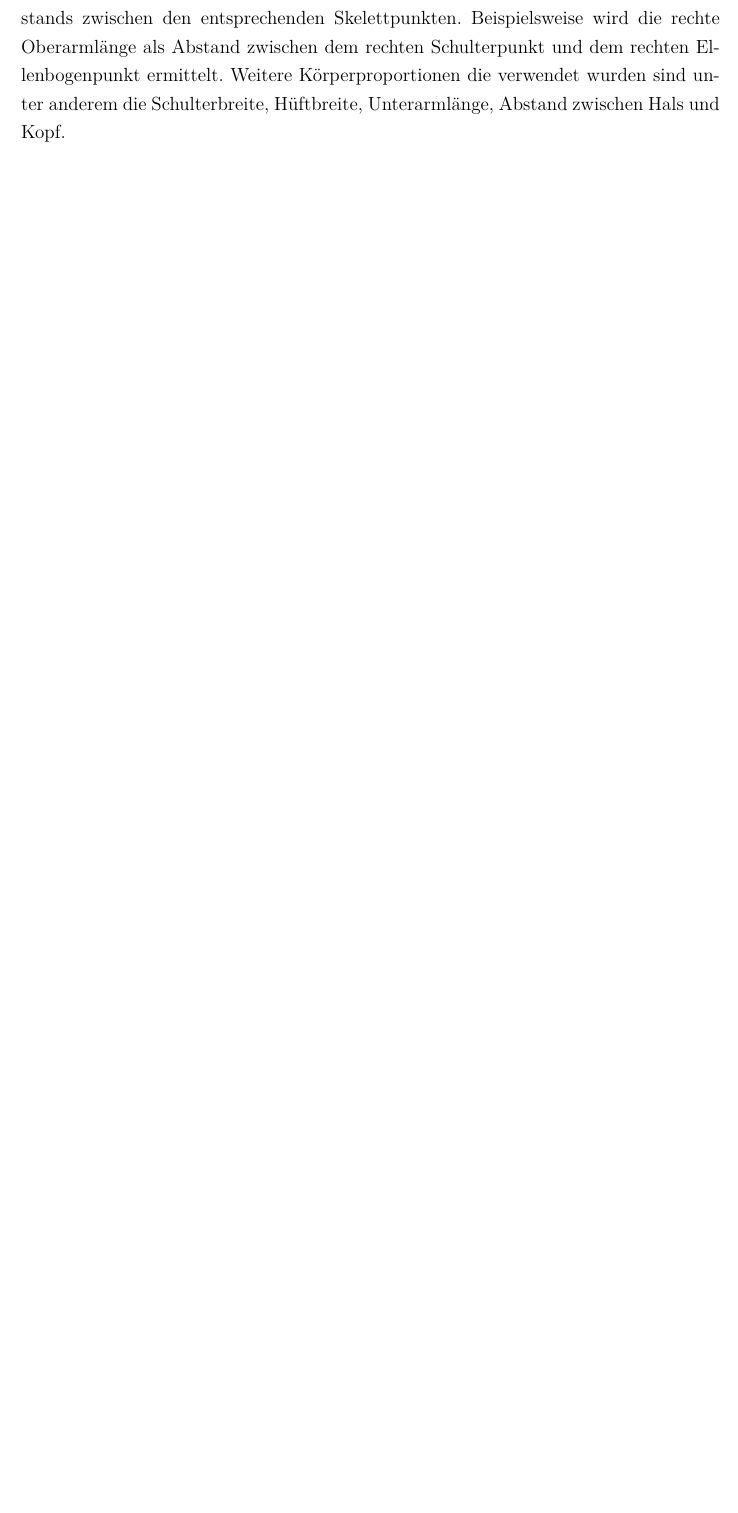
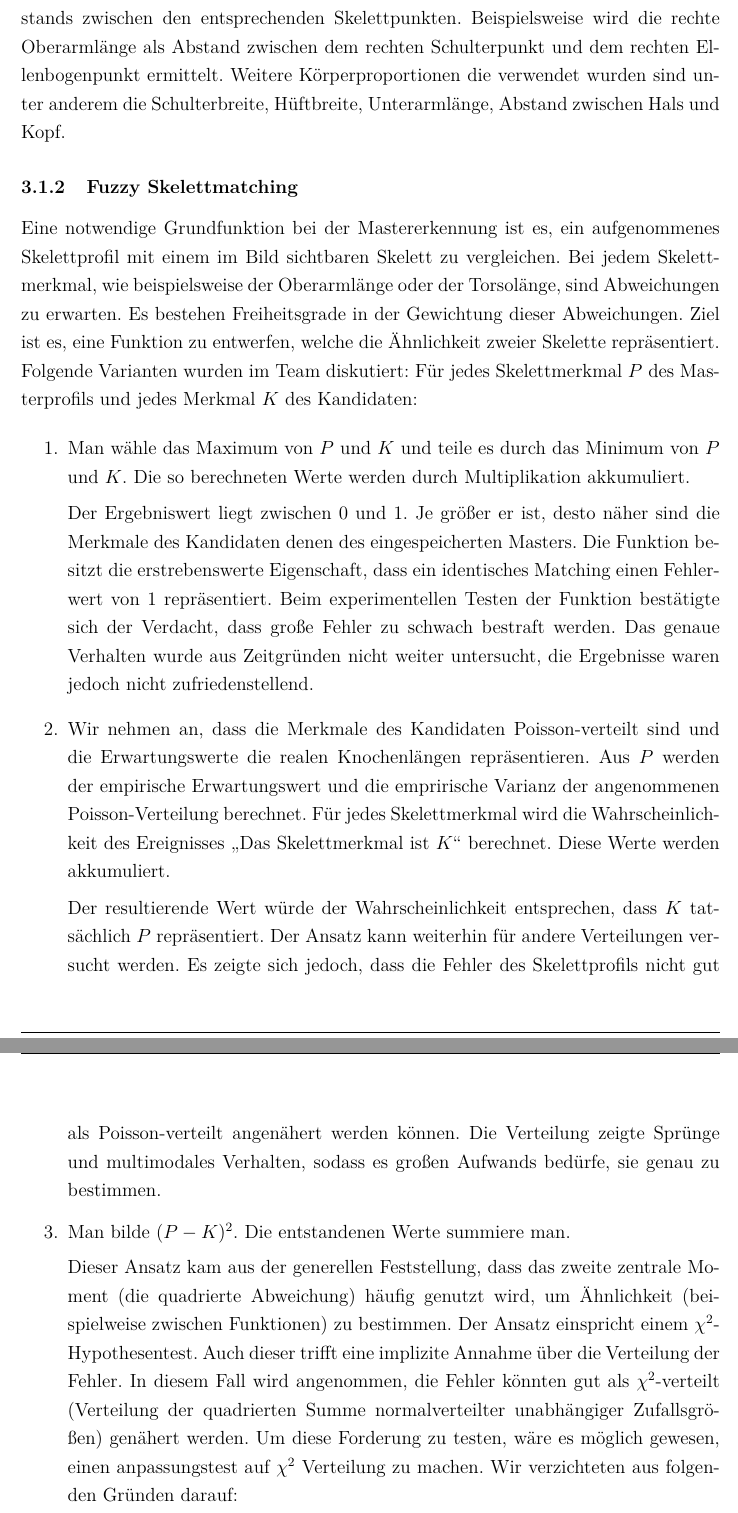
Before and after one commit to peli0451/Kinect2test, a LaTeX document (doc/ps.tex, which reads doc/sections/master.tex): part of page 13 of 50 before the commit and two parts of pages 13 and 14 of 52 after it, the two joined at a grey line, cut so that both start at the same text, the shorter picture padded with empty space. Compiled offline with pdfLaTeX.

Commit message:
Master - Fuzzy-Ergänzung

```diff
--- a/doc/sections/master.tex
+++ b/doc/sections/master.tex
@@ -5,3 +5,41 @@
 	Grundsätzlich kamen für die Festlegung des Masters zwei Ideen auf. Zunächst sollte bei jedem Frame die getrackte Person identifiziert werden, die der Kinect bzgl. der z-Koordinate am nähesten ist und diese als Master festgelegt werden. Der Master könnte hierbei bei jedem Frame zwischen den getrackten Personen wechseln. \par
 	Die zweite Möglichkeit war die Festlegung des Masters auf eine bestimmte Person, von der zunächst bestimmte Identifikations-Merkmale eingespeichert werden und die dann anhand dieser als Master reidentifiziert werden kann. Sofern diese Festlegung erst einmal geschehen ist, bleibt diese Person Master, selbst nachdem sich diese zwischenzeitlich in einem ungetrackten Zustand (beispielsweise beim Herausgehen aus dem getrackten Bereich) befunden hat und dann wieder als getrackt erkannt wird. Bei einer Recherche, welche Merkmale sich aus den von der Kinect gelieferten Daten extrahieren lassen ließen, um hierfür in Frage zu kommen, stießen wir hierbei auf verschiedene Möglichkeiten, von denen einige jedoch aufgrund ihrer Unpraktikabilität ausschieden (Erkennung anhand des Gangs oder anhand der Stimme würde bei unserer Anwendung keinen Sinn ergeben, da die Master-Person während der Bedienung kaum umher läuft und diese hierfür nicht zu sprechen braucht). Schließlich stießen wir auch auf Verfahren, die die Skelettdaten der Kinect zur Identifikation nutzen. Dies schien die für unsere Zwecke praktikabelste Lösung zu sein, wenngleich unser Ansatz die Skelettdaten zu nutzen im Vergleich zu denjenigen in den gefundenen Arbeiten stark vereinfacht wurde.\par
 	Grundlegendstes Prinzip für die Identifizierung einer Person ist hierbei das Auslesen der Skelettkoordinatenpunkte mit Hilfe des Kinect SDKs und daraus der Ermittlung diverser Längen als Körperproportionen mittels der Berechnung des euklidischen Abstands zwischen den entsprechenden Skelettpunkten. Beispielsweise wird die rechte Oberarmlänge als Abstand zwischen dem rechten Schulterpunkt und dem rechten Ellenbogenpunkt ermittelt. Weitere Körperproportionen die verwendet wurden sind unter anderem die Schulterbreite, Hüftbreite, Unterarmlänge, Abstand zwischen Hals und Kopf. \par
+
+\subsubsection{Fuzzy Skelettmatching}
+Eine notwendige Grundfunktion bei der Mastererkennung ist es, ein aufgenommenes Skelettprofil mit einem im Bild sichtbaren Skelett zu vergleichen.
+Bei jedem Skelettmerkmal, wie beispielsweise der Oberarmlänge oder der Torsolänge, sind Abweichungen zu erwarten.
+Es bestehen Freiheitsgrade in der Gewichtung dieser Abweichungen.
+Ziel ist es, eine Funktion zu entwerfen, welche die Ähnlichkeit zweier Skelette repräsentiert.
+\par
+Folgende Varianten wurden im Team diskutiert:
+Für jedes Skelettmerkmal $P$ des Masterprofils und jedes Merkmal $K$ des Kandidaten:
+
+
+\begin{enumerate}
+\item Man wähle das Maximum von $P$ und $K$ und teile es durch das Minimum von $P$ und $K$.
+Die so berechneten Werte werden durch Multiplikation akkumuliert.
+\par
+Der Ergebniswert liegt zwischen 0 und 1.
+Je größer er ist, desto näher sind die Merkmale des Kandidaten denen des eingespeicherten Masters.
+Die Funktion besitzt die erstrebenswerte Eigenschaft, dass ein identisches Matching einen Fehlerwert von 1 repräsentiert.
+Beim experimentellen Testen der Funktion bestätigte sich der Verdacht, dass große Fehler zu schwach bestraft werden.
+Das genaue Verhalten wurde aus Zeitgründen nicht weiter untersucht, die Ergebnisse waren jedoch nicht zufriedenstellend.
+\item Wir nehmen an, dass die Merkmale des Kandidaten Poisson-verteilt sind und die Erwartungswerte die realen Knochenlängen repräsentieren.
+Aus $P$ werden der empirische Erwartungswert und die emprirische Varianz der angenommenen Poisson-Verteilung berechnet.
+Für jedes Skelettmerkmal wird die Wahrscheinlichkeit des Ereignisses \glqq{}Das Skelettmerkmal ist $K$\grqq{} berechnet. Diese Werte werden akkumuliert.
+\par
+Der resultierende Wert würde der Wahrscheinlichkeit entsprechen, dass $K$ tatsächlich $P$ repräsentiert.
+Der Ansatz kann weiterhin für andere Verteilungen versucht werden.
+Es zeigte sich jedoch, dass die Fehler des Skelettprofils nicht gut als Poisson-verteilt angenähert werden können.
+Die Verteilung zeigte Sprünge und multimodales Verhalten, sodass es großen Aufwands bedürfe, sie genau zu bestimmen.
+
+\item Man bilde $(P-K)^2$. Die entstandenen Werte summiere man.
+\par
+Dieser Ansatz kam aus der generellen Feststellung, dass das zweite zentrale Moment (die quadrierte Abweichung) häufig genutzt wird,
+um Ähnlichkeit (beispielweise zwischen Funktionen) zu bestimmen.
+Der Ansatz einspricht einem $\chi^2$-Hypothesentest. Auch dieser trifft eine implizite Annahme über die Verteilung der Fehler.
+In diesem Fall wird angenommen, die Fehler könnten gut als $\chi^2$-verteilt (Verteilung der quadrierten Summe normalverteilter unabhängiger Zufallsgrößen) genähert werden.
+Um diese Forderung zu testen, wäre es möglich gewesen, einen anpassungstest auf $\chi^2$ Verteilung zu machen.
+Wir verzichteten aus folgenden Gründen darauf:
+\begin{itemize}
```
Also changed, not shown: doc/sections/master.tex (37 more changed lines), 5 other files.
